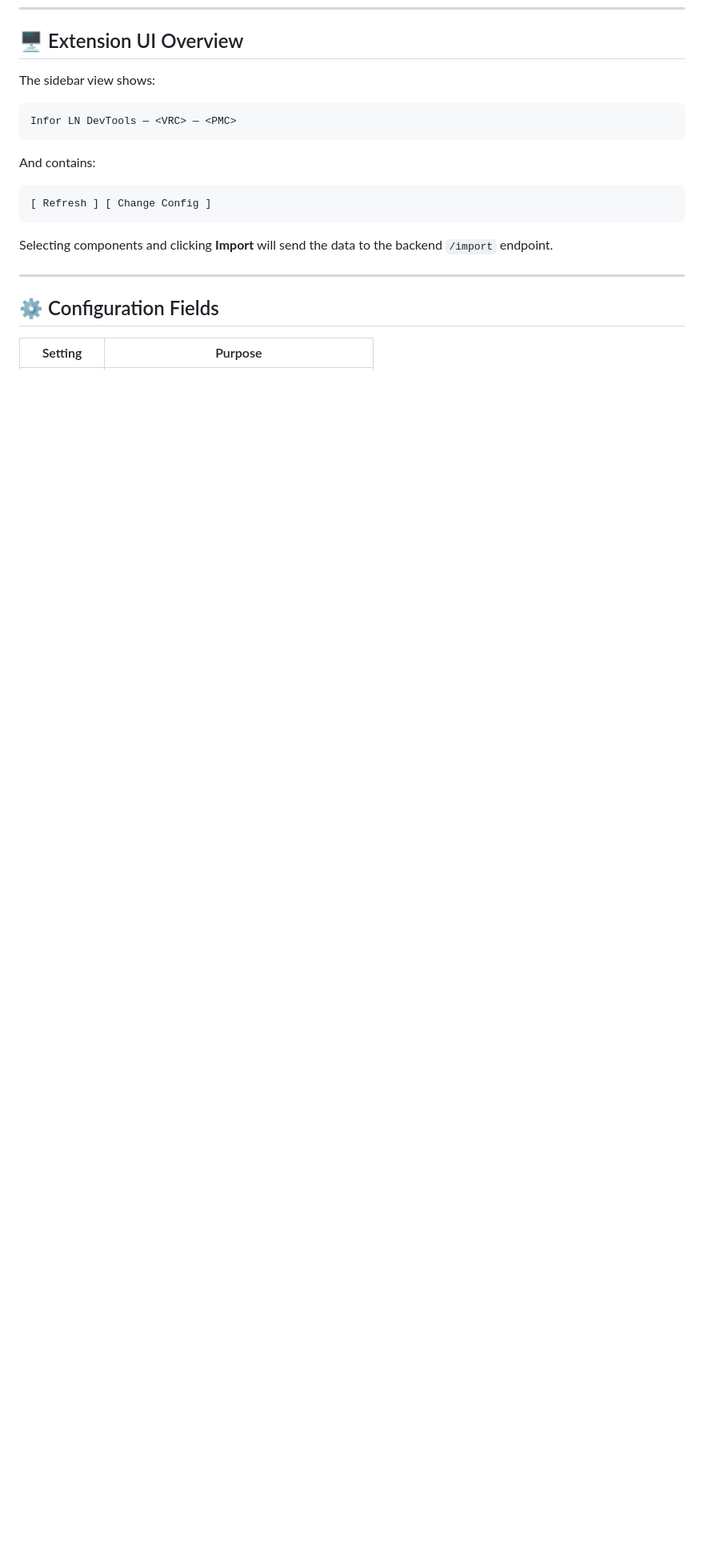
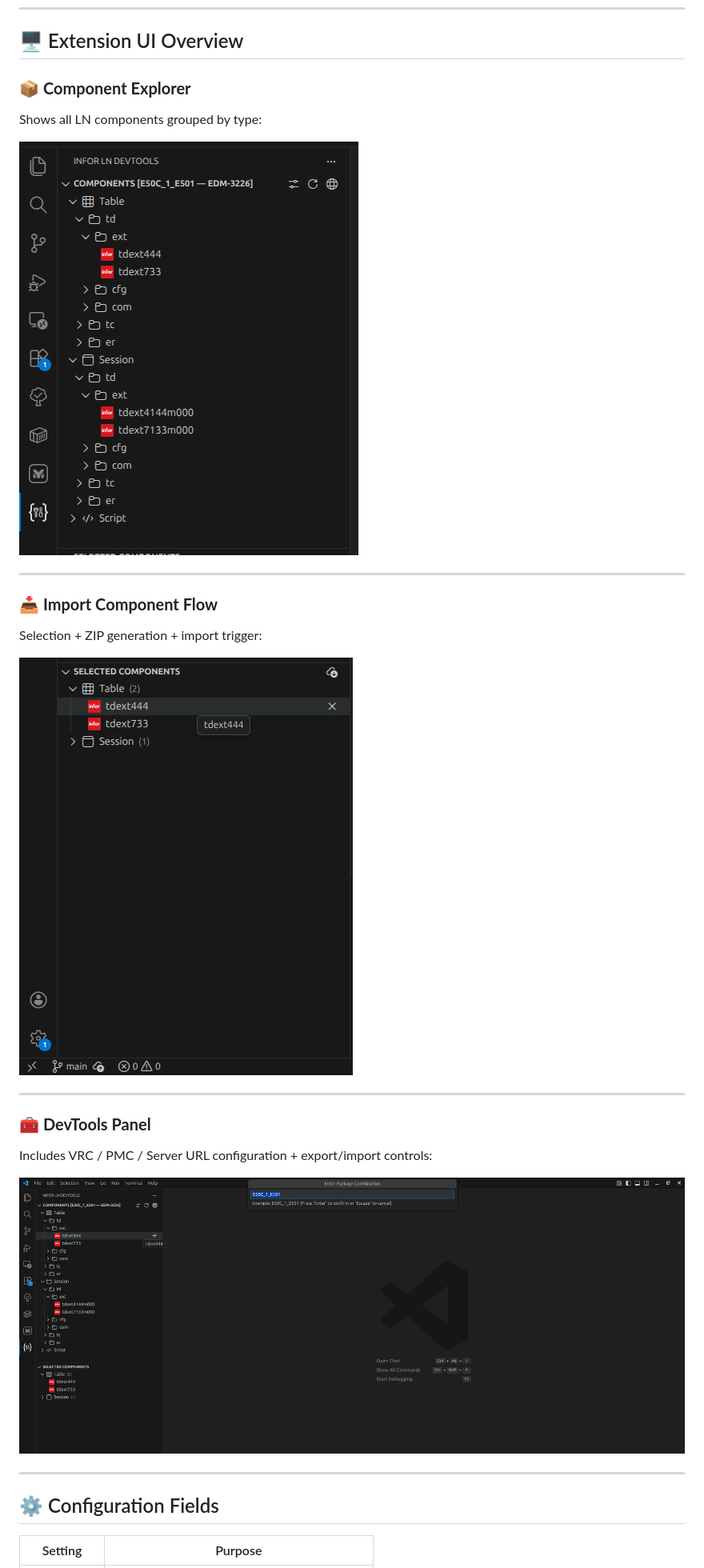
Before and after one commit to shubham225/infor-ln-devtools, a Markdown page: README.md, the part around the change. Shown at 80% size. GitHub-like rendering; pictures changed too: screenshots/component-explorer.png (added), screenshots/devtools-panel.png (added), screenshots/import-component.png (added); blank space fills up the shorter version.

Commit message:
chore: README updated

````diff
--- a/README.md
+++ b/README.md
@@ -37,19 +37,24 @@ It enables browsing, selecting, importing, and unloading LN components directly
 
 ## 🖥️ Extension UI Overview
 
-The sidebar view shows:
+### 📦 **Component Explorer**
+Shows all LN components grouped by type:
 
-```
-Infor LN DevTools — <VRC> — <PMC>
-```
+![Component Explorer](./screenshots/component-explorer.png)
 
-And contains:
+---
 
-```
-[ Refresh ] [ Change Config ]
-```
+### 📥 **Import Component Flow**
+Selection + ZIP generation + import trigger:
 
-Selecting components and clicking **Import** will send the data to the backend `/import` endpoint.
+![Import Component](./screenshots/import-component.png)
+
+---
+
+### 🧰 **DevTools Panel**
+Includes VRC / PMC / Server URL configuration + export/import controls:
+
+![DevTools Panel](./screenshots/devtools-panel.png)
 
 ---
 
````
Also changed, not shown: 6 other files.
